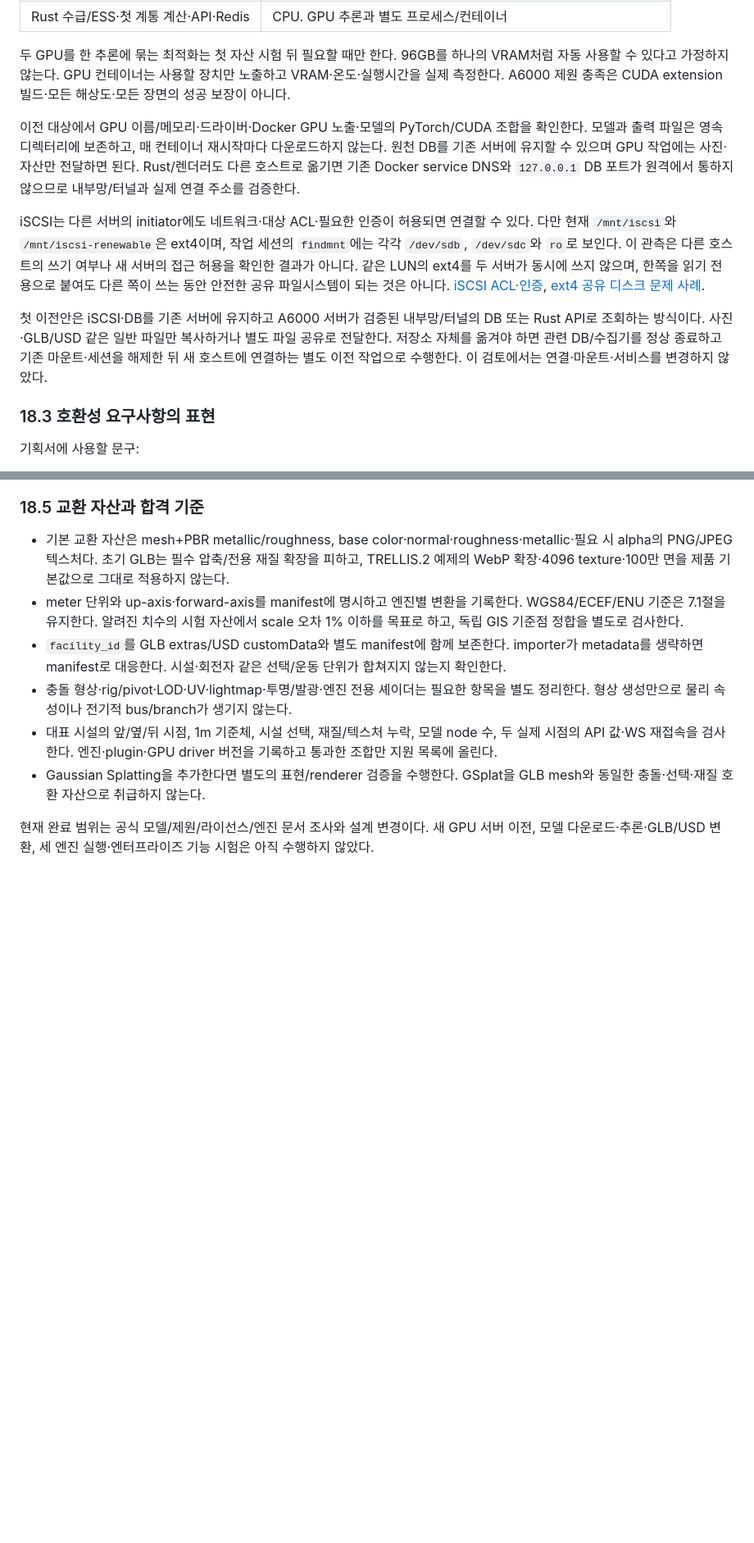
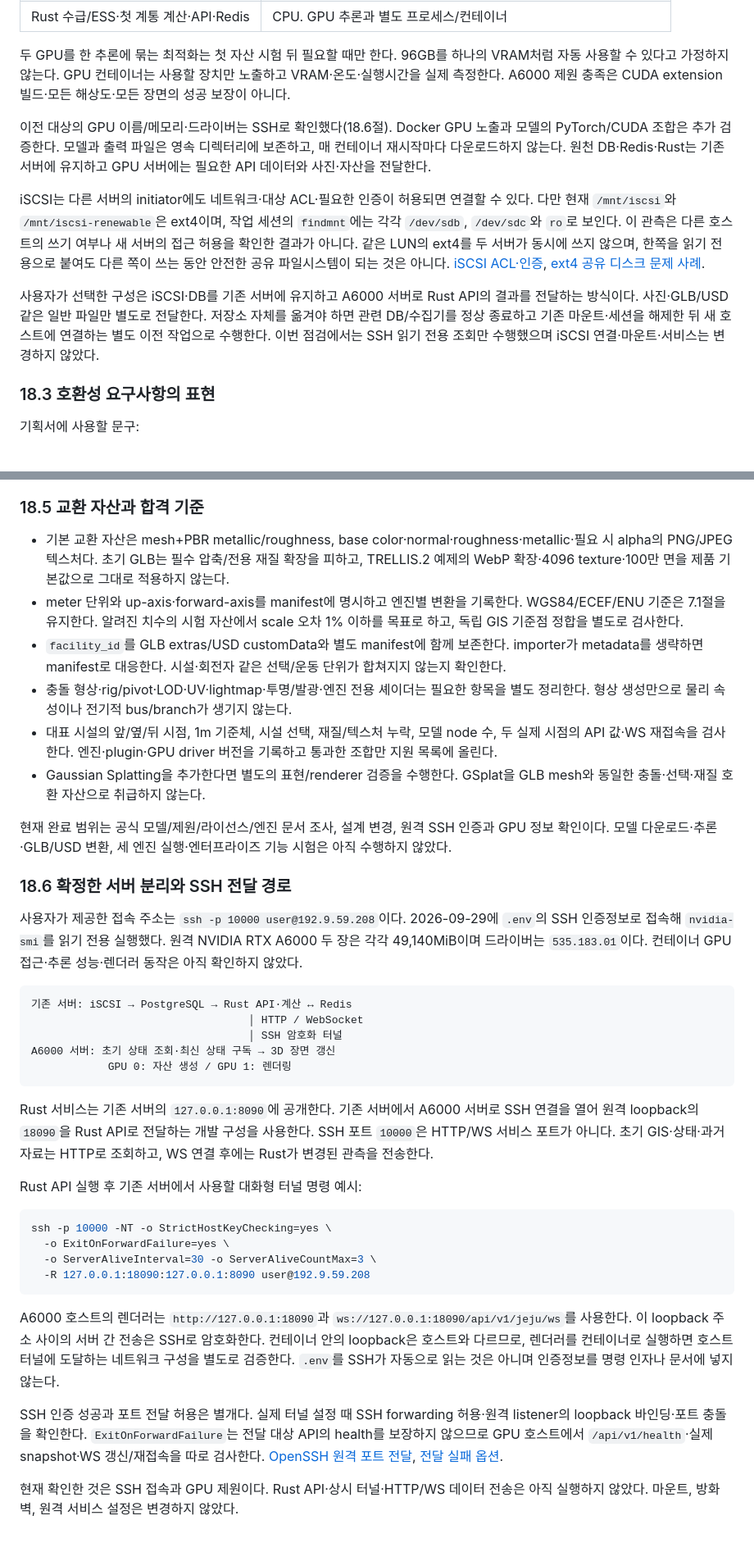
Before and after one commit to zongseung/Energy-Digital-Twin, a Markdown page: jeju_power_grid_digital_twin_design.md, 2 parts joined by grey strips. Shown at 82% size. Rendered like a GitHub page; blank space fills up the shorter version.

Commit message:
refactor : 기획서 반영

````diff
--- a/jeju_power_grid_digital_twin_design.md
+++ b/jeju_power_grid_digital_twin_design.md
@@ -594,11 +595,11 @@ TRELLIS.2의 공식 속도 표는 H100 기준이므로 A6000의 처리시간으
 
 두 GPU를 한 추론에 묶는 최적화는 첫 자산 시험 뒤 필요할 때만 한다. 96GB를 하나의 VRAM처럼 자동 사용할 수 있다고 가정하지 않는다. GPU 컨테이너는 사용할 장치만 노출하고 VRAM·온도·실행시간을 실제 측정한다. A6000 제원 충족은 CUDA extension 빌드·모든 해상도·모든 장면의 성공 보장이 아니다.
 
-이전 대상에서 GPU 이름/메모리·드라이버·Docker GPU 노출·모델의 PyTorch/CUDA 조합을 확인한다. 모델과 출력 파일은 영속 디렉터리에 보존하고, 매 컨테이너 재시작마다 다운로드하지 않는다. 원천 DB를 기존 서버에 유지할 수 있으며 GPU 작업에는 사진·자산만 전달하면 된다. Rust/렌더러도 다른 호스트로 옮기면 기존 Docker service DNS와 `127.0.0.1` DB 포트가 원격에서 통하지 않으므로 내부망/터널과 실제 연결 주소를 검증한다.
+이전 대상의 GPU 이름/메모리·드라이버는 SSH로 확인했다(18.6절). Docker GPU 노출과 모델의 PyTorch/CUDA 조합은 추가 검증한다. 모델과 출력 파일은 영속 디렉터리에 보존하고, 매 컨테이너 재시작마다 다운로드하지 않는다. 원천 DB·Redis·Rust는 기존 서버에 유지하고 GPU 서버에는 필요한 API 데이터와 사진·자산을 전달한다.
 
 iSCSI는 다른 서버의 initiator에도 네트워크·대상 ACL·필요한 인증이 허용되면 연결할 수 있다. 다만 현재 `/mnt/iscsi`와 `/mnt/iscsi-renewable`은 ext4이며, 작업 세션의 `findmnt`에는 각각 `/dev/sdb`, `/dev/sdc`와 `ro`로 보인다. 이 관측은 다른 호스트의 쓰기 여부나 새 서버의 접근 허용을 확인한 결과가 아니다. 같은 LUN의 ext4를 두 서버가 동시에 쓰지 않으며, 한쪽을 읽기 전용으로 붙여도 다른 쪽이 쓰는 동안 안전한 공유 파일시스템이 되는 것은 아니다. [iSCSI ACL·인증](https://docs.redhat.com/en/documentation/red_hat_enterprise_linux/8/html/managing_storage_devices/configuring-an-iscsi-target_managing-storage-devices), [ext4 공유 디스크 문제 사례](https://access.redhat.com/solutions/410173).
 
-첫 이전안은 iSCSI·DB를 기존 서버에 유지하고 A6000 서버가 검증된 내부망/터널의 DB 또는 Rust API로 조회하는 방식이다. 사진·GLB/USD 같은 일반 파일만 복사하거나 별도 파일 공유로 전달한다. 저장소 자체를 옮겨야 하면 관련 DB/수집기를 정상 종료하고 기존 마운트·세션을 해제한 뒤 새 호스트에 연결하는 별도 이전 작업으로 수행한다. 이 검토에서는 연결·마운트·서비스를 변경하지 않았다.
+사용자가 선택한 구성은 iSCSI·DB를 기존 서버에 유지하고 A6000 서버로 Rust API의 결과를 전달하는 방식이다. 사진·GLB/USD 같은 일반 파일만 별도로 전달한다. 저장소 자체를 옮겨야 하면 관련 DB/수집기를 정상 종료하고 기존 마운트·세션을 해제한 뒤 새 호스트에 연결하는 별도 이전 작업으로 수행한다. 이번 점검에서는 SSH 읽기 전용 조회만 수행했으며 iSCSI 연결·마운트·서비스는 변경하지 않았다.
 
 ### 18.3 호환성 요구사항의 표현
 
@@ -629,4 +630,33 @@ iSCSI는 다른 서버의 initiator에도 네트워크·대상 ACL·필요한
 - 대표 시설의 앞/옆/뒤 시점, 1m 기준체, 시설 선택, 재질/텍스처 누락, 모델 node 수, 두 실제 시점의 API 값·WS 재접속을 검사한다. 엔진·plugin·GPU driver 버전을 기록하고 통과한 조합만 지원 목록에 올린다.
 - Gaussian Splatting을 추가한다면 별도의 표현/renderer 검증을 수행한다. GSplat을 GLB mesh와 동일한 충돌·선택·재질 호환 자산으로 취급하지 않는다.
 
-현재 완료 범위는 공식 모델/제원/라이선스/엔진 문서 조사와 설계 변경이다. 새 GPU 서버 이전, 모델 다운로드·추론·GLB/USD 변환, 세 엔진 실행·엔터프라이즈 기능 시험은 아직 수행하지 않았다.
+현재 완료 범위는 공식 모델/제원/라이선스/엔진 문서 조사, 설계 변경, 원격 SSH 인증과 GPU 정보 확인이다. 모델 다운로드·추론·GLB/USD 변환, 세 엔진 실행·엔터프라이즈 기능 시험은 아직 수행하지 않았다.
+
+### 18.6 확정한 서버 분리와 SSH 전달 경로
+
+사용자가 제공한 접속 주소는 `ssh -p 10000 user@192.9.59.208`이다. 2026-09-29에 `.env`의 SSH 인증정보로 접속해 `nvidia-smi`를 읽기 전용 실행했다. 원격 NVIDIA RTX A6000 두 장은 각각 49,140MiB이며 드라이버는 `535.183.01`이다. 컨테이너 GPU 접근·추론 성능·렌더러 동작은 아직 확인하지 않았다.
+
+```text
+기존 서버: iSCSI → PostgreSQL → Rust API·계산 ↔ Redis
+                                  │ HTTP / WebSocket
+                                  │ SSH 암호화 터널
+A6000 서버: 초기 상태 조회·최신 상태 구독 → 3D 장면 갱신
+            GPU 0: 자산 생성 / GPU 1: 렌더링
+```
+
+Rust 서비스는 기존 서버의 `127.0.0.1:8090`에 공개한다. 기존 서버에서 A6000 서버로 SSH 연결을 열어 원격 loopback의 `18090`을 Rust API로 전달하는 개발 구성을 사용한다. SSH 포트 `10000`은 HTTP/WS 서비스 포트가 아니다. 초기 GIS·상태·과거 자료는 HTTP로 조회하고, WS 연결 후에는 Rust가 변경된 관측을 전송한다.
+
+Rust API 실행 후 기존 서버에서 사용할 대화형 터널 명령 예시:
+
+```bash
+ssh -p 10000 -NT -o StrictHostKeyChecking=yes \
+  -o ExitOnForwardFailure=yes \
+  -o ServerAliveInterval=30 -o ServerAliveCountMax=3 \
+  -R 127.0.0.1:18090:127.0.0.1:8090 user@192.9.59.208
+```
+
+A6000 호스트의 렌더러는 `http://127.0.0.1:18090`과 `ws://127.0.0.1:18090/api/v1/jeju/ws`를 사용한다. 이 loopback 주소 사이의 서버 간 전송은 SSH로 암호화한다. 컨테이너 안의 loopback은 호스트와 다르므로, 렌더러를 컨테이너로 실행하면 호스트 터널에 도달하는 네트워크 구성을 별도로 검증한다. `.env`를 SSH가 자동으로 읽는 것은 아니며 인증정보를 명령 인자나 문서에 넣지 않는다.
+
+SSH 인증 성공과 포트 전달 허용은 별개다. 실제 터널 설정 때 SSH forwarding 허용·원격 listener의 loopback 바인딩·포트 충돌을 확인한다. `ExitOnForwardFailure`는 전달 대상 API의 health를 보장하지 않으므로 GPU 호스트에서 `/api/v1/health`·실제 snapshot·WS 갱신/재접속을 따로 검사한다. [OpenSSH 원격 포트 전달](https://man.openbsd.org/ssh.1#R), [전달 실패 옵션](https://man.openbsd.org/ssh_config.5#ExitOnForwardFailure).
+
+현재 확인한 것은 SSH 접속과 GPU 제원이다. Rust API·상시 터널·HTTP/WS 데이터 전송은 아직 실행하지 않았다. 마운트, 방화벽, 원격 서비스 설정은 변경하지 않았다.
````
Also changed, not shown: other parts of jeju_power_grid_digital_twin_design.md (+3 -2 lines), jeju_power_grid_implementation_plan.md (+5 -5 lines).
